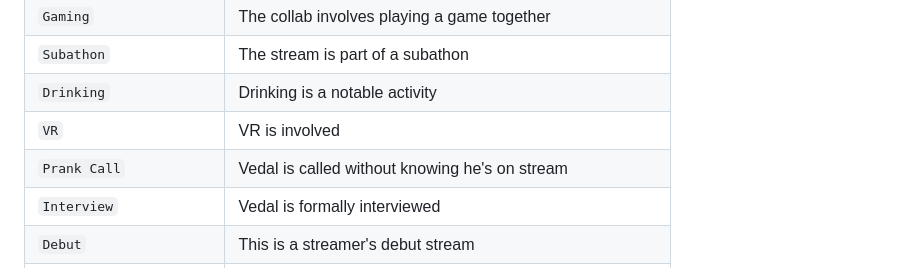
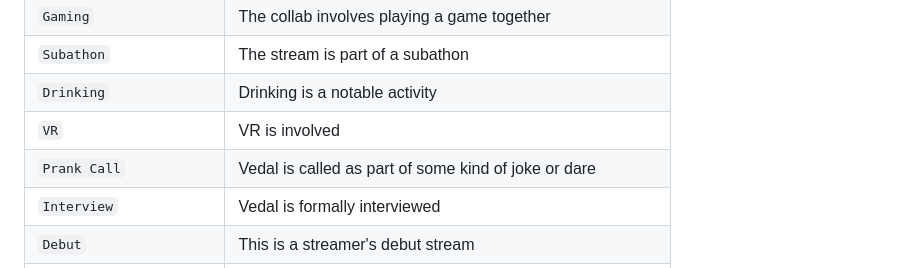
Before and after one commit to AngiShyGuy/tutel-sightings, a Markdown page: CONTRIBUTING.md, the part around the change. GitHub-like rendering.

Commit message:
small correction about prank call

```diff
--- a/CONTRIBUTING.md
+++ b/CONTRIBUTING.md
@@ -60,7 +60,7 @@ Below are the currently established activity tags, but more can be added later.
 | `Subathon` | The stream is part of a subathon |
 | `Drinking` | Drinking is a notable activity |
 | `VR` | VR is involved |
-| `Prank Call` | Vedal is called without knowing he's on stream |
+| `Prank Call` | Vedal is called as part of some kind of joke or dare |
 | `Interview` | Vedal is formally interviewed |
 | `Debut` | This is a streamer's debut stream |
 | `Baking` | Baking is a notable activity |
```
